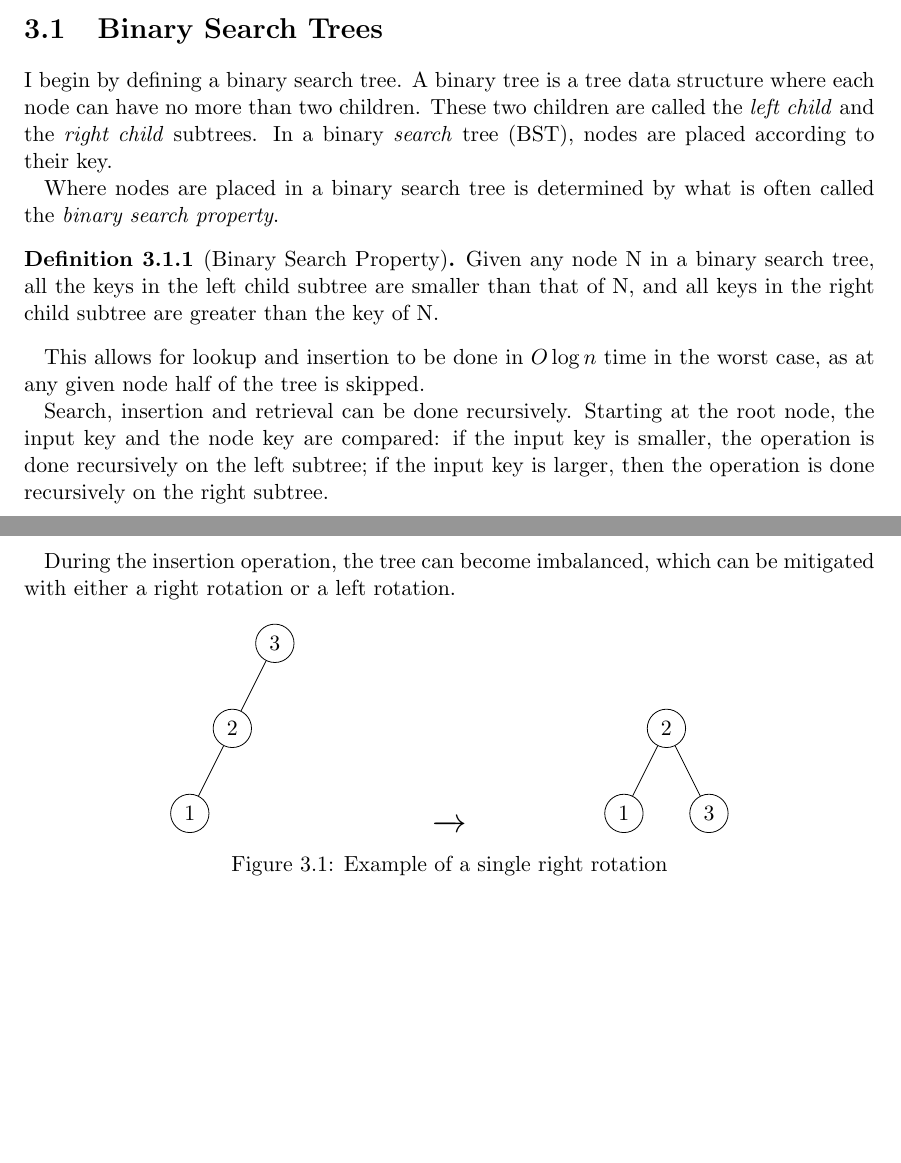
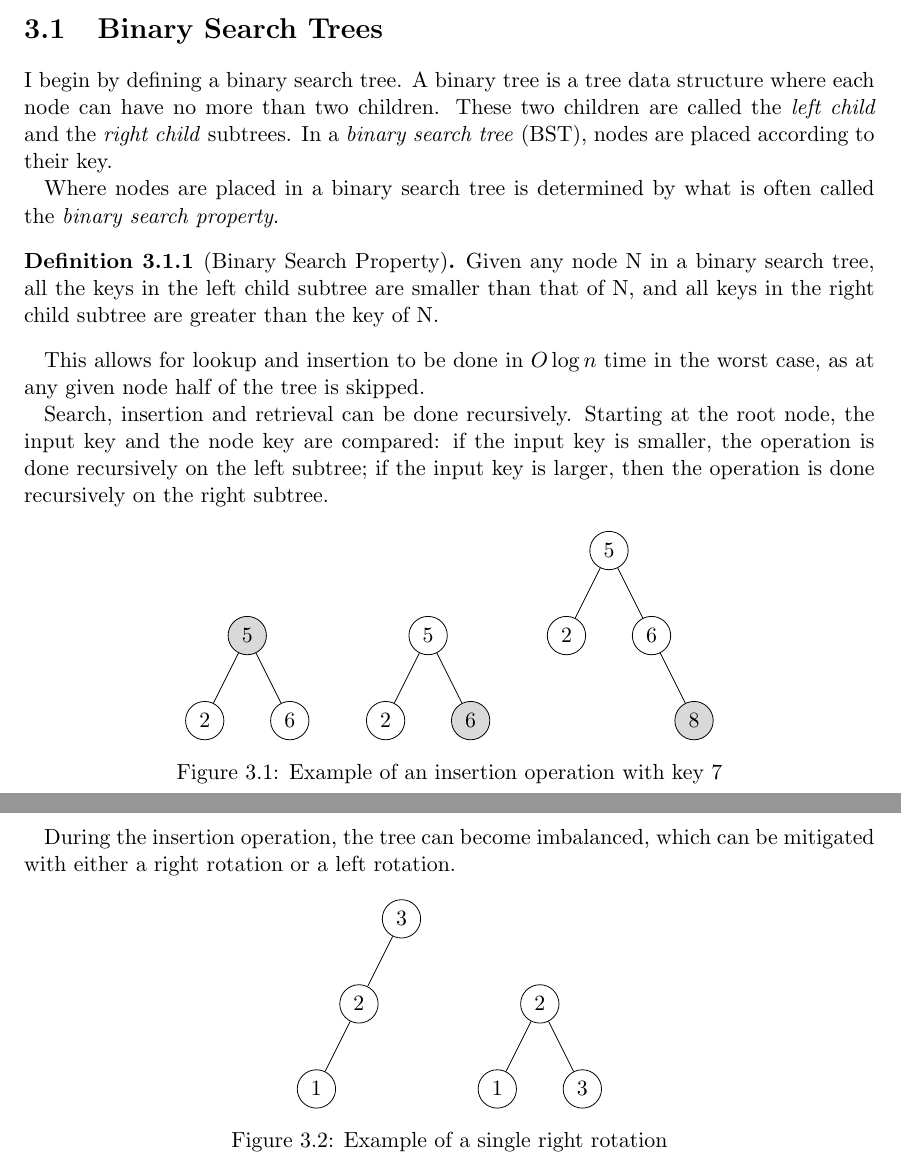
Before and after one commit to reglayass/lean-avl, a LaTeX thesis (paper/thesis.tex, which reads paper/content/avl.tex): two parts of pages 5 and 6 of 7, joined at a grey line, cut so that both start at the same text, the shorter picture padded with empty space. Compiled offline with pdfLaTeX.

Commit message:
changed subfigures to tikzfigures

```diff
--- a/paper/content/avl.tex
+++ b/paper/content/avl.tex
@@ -2,7 +2,7 @@
 
 \section{Binary Search Trees}
 I begin by defining a binary search tree. A binary tree is a tree data structure where each node can have no more than two children. These two children are
-called the \textit{left child} and the \textit{right child} subtrees. In a binary \textit{search} tree (BST), nodes are placed according to their key.
+called the \textit{left child} and the \textit{right child} subtrees. In a \textit{binary search tree} (BST), nodes are placed according to their key.
 
 Where nodes are placed in a binary search tree is determined by what is often called the \textit{binary search property}.
 
@@ -16,6 +16,57 @@ This allows for lookup and insertion to be done in $O \log n$ time in the worst
 
 Search, insertion and retrieval can be done recursively. Starting at the root node, the input key and the node key are compared: if the input key is smaller,
 the operation is done recursively on the left subtree; if the input key is larger, then the operation is done recursively on the right subtree.
+
+\begin{figure}[!h]
+  \centering
+  \begin{tikzpicture}
+    \node[circle,draw,fill=gray!30](z){5}
+        child {
+          node[circle,draw]{2}
+          child[missing]
+          child[missing]
+        }
+        child{
+          node[circle,draw]{6}
+          child[missing]
+          child[missing]
+        };
+  \end{tikzpicture}%
+  \hspace{1cm}%
+      \begin{tikzpicture}
+      \node[circle,draw](z){5}
+        child {
+          node[circle,draw]{2}
+          child[missing]
+          child[missing]
+        }
+        child{
+          node[circle,draw,fill=gray!30]{6}
+          child[missing]
+          child[missing]
+        };
+    \end{tikzpicture}%
+    \hspace{1cm}%
+    \begin{tikzpicture}
+      \node[circle,draw](z){5}
+        child {
+          node[circle,draw]{2}
+          child[missing]
+          child[missing]
+        }
+        child{
+          node[circle,draw]{6}
+          child[missing]
+          child {
+            node[circle,draw,fill=gray!30]{8}
+            child[missing]
+            child[missing]
+          }
+        };
+    \end{tikzpicture}
+    \caption{Example of an insertion operation with key 7}
+    \label{fig:insert}
+\end{figure}
 
 \section{Balance and rotation}
 An AVL tree is based on a binary search tree, with one very important distinction - it is \textit{balanced}. To define what it means for a tree to be balanced, I will first
@@ -41,8 +92,6 @@ with either a right rotation or a left rotation.
 
 \begin{figure}[!h]
   \centering
-  \begin{subfigure}{.47\textwidth}
-    \centering
   \begin{tikzpicture}
     \node[circle,draw](z){3}
       child {
@@ -55,11 +104,8 @@ with either a right rotation or a left rotation.
         child[missing]
       }
       child[missing];
-    \end{tikzpicture}
-  \end{subfigure}%
-  {\LARGE$\xrightarrow{}$}%
-  \begin{subfigure}{.47\textwidth}
-    \centering
+  \end{tikzpicture}%
+  \hspace{1cm}%
   \begin{tikzpicture}
     \node[circle,draw](z){2}
     child{
```
Also changed, not shown: paper/content/avl.tex (1 more changed lines). Lines whose indentation alone changed are shown as unchanged.
